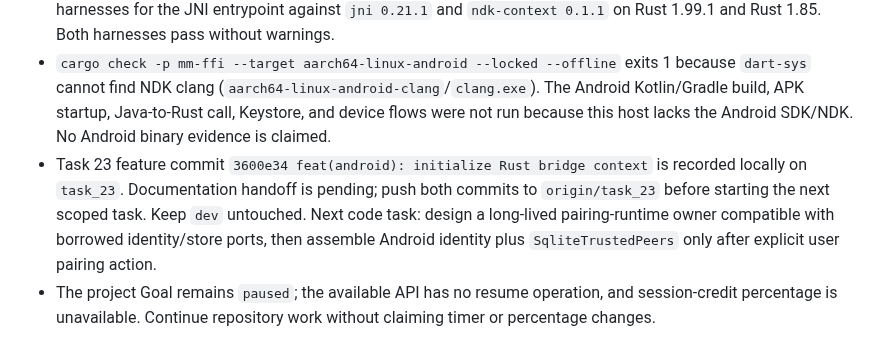
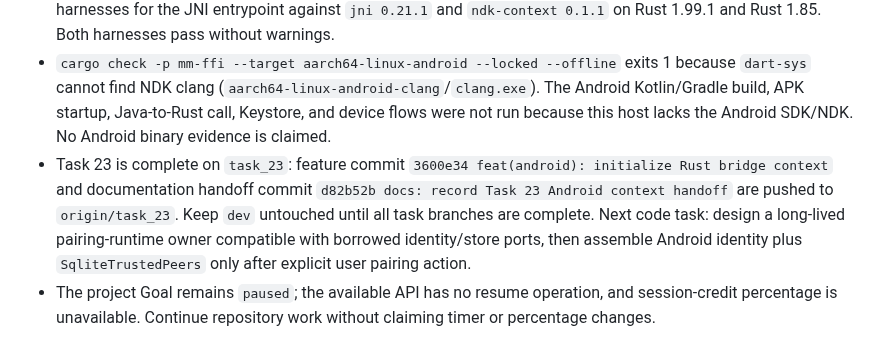
Before and after one commit to AKeybladeMaster/MirrorMesh, a Markdown page: session-context.md, the part around the change. GitHub-like rendering.

Commit message:
docs: record Task 23 remote handoff

```diff
--- a/session-context.md
+++ b/session-context.md
@@ -387,5 +387,5 @@ The session credit percentage is not exposed to this agent, so the 98% threshold
 - Proposed ADR-0028 documents the explicit-context method and exactly-once contract. Documentation now distinguishes source/type-check evidence from actual Android compilation and runtime evidence. MainActivity change is Android-owned integration glue and cross-track review remains pending.
 - Rust 1.99.1 checks pass: workspace format, strict workspace Clippy, all-feature workspace tests (171 unit + 27 integration + doc tests), focused `mm-ffi` tests (3 integrations), focused FFI Clippy, and temporary host compile harnesses for the JNI entrypoint against `jni 0.21.1` and `ndk-context 0.1.1` on Rust 1.99.1 and Rust 1.85. Both harnesses pass without warnings.
 - `cargo check -p mm-ffi --target aarch64-linux-android --locked --offline` exits 1 because `dart-sys` cannot find NDK clang (`aarch64-linux-android-clang`/`clang.exe`). The Android Kotlin/Gradle build, APK startup, Java-to-Rust call, Keystore, and device flows were not run because this host lacks the Android SDK/NDK. No Android binary evidence is claimed.
-- Task 23 feature commit `3600e34 feat(android): initialize Rust bridge context` is recorded locally on `task_23`. Documentation handoff is pending; push both commits to `origin/task_23` before starting the next scoped task. Keep `dev` untouched. Next code task: design a long-lived pairing-runtime owner compatible with borrowed identity/store ports, then assemble Android identity plus `SqliteTrustedPeers` only after explicit user pairing action.
+- Task 23 is complete on `task_23`: feature commit `3600e34 feat(android): initialize Rust bridge context` and documentation handoff commit `d82b52b docs: record Task 23 Android context handoff` are pushed to `origin/task_23`. Keep `dev` untouched until all task branches are complete. Next code task: design a long-lived pairing-runtime owner compatible with borrowed identity/store ports, then assemble Android identity plus `SqliteTrustedPeers` only after explicit user pairing action.
 - The project Goal remains `paused`; the available API has no resume operation, and session-credit percentage is unavailable. Continue repository work without claiming timer or percentage changes.
```
